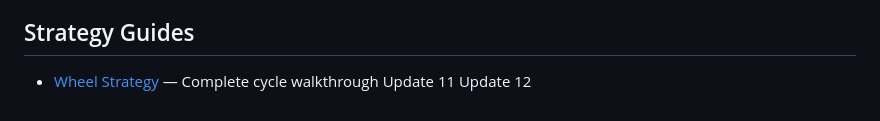
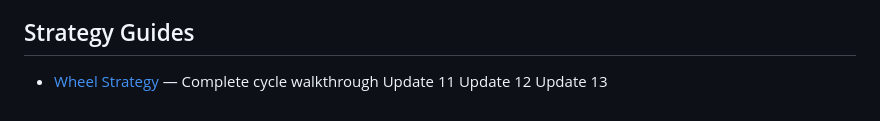
Before and after one commit to kelvincapital/kelvin-capital, a Markdown page: README.md, the part around the change. GitHub-like rendering.

Commit message:
README update batch 13

```diff
--- a/README.md
+++ b/README.md
@@ -105,3 +105,4 @@ All trades are logged in real-time. Every position entry, exit, and roll is docu
 - [Wheel Strategy](docs/WHEEL_STRATEGY.md) — Complete cycle walkthrough
 Update 11
 Update 12
+Update 13
```
